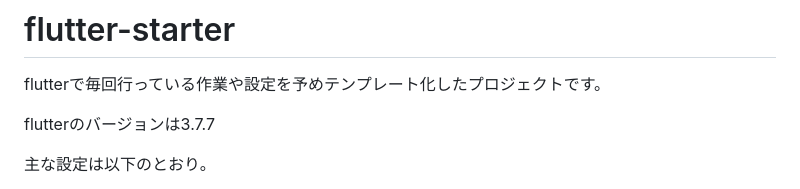
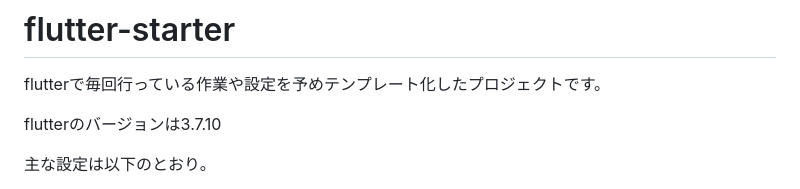
Before and after one commit to nrikiji/flutter-starter, a Markdown page: README.ja.md, the part around the change. Drawn GitHub-style.

```diff
--- a/README.ja.md
+++ b/README.ja.md
@@ -2,7 +2,7 @@
 
 flutterで毎回行っている作業や設定を予めテンプレート化したプロジェクトです。
 
-flutterのバージョンは3.7.7
+flutterのバージョンは3.7.10
 
 主な設定は以下のとおり。
 - ビルド設定(Debug or Release)ごとに、アプリ名・アプリID(Bundle Identifier、Application Id)を切り替えることができる
```
Also changed, not shown: README.md (+1 -1 lines).
